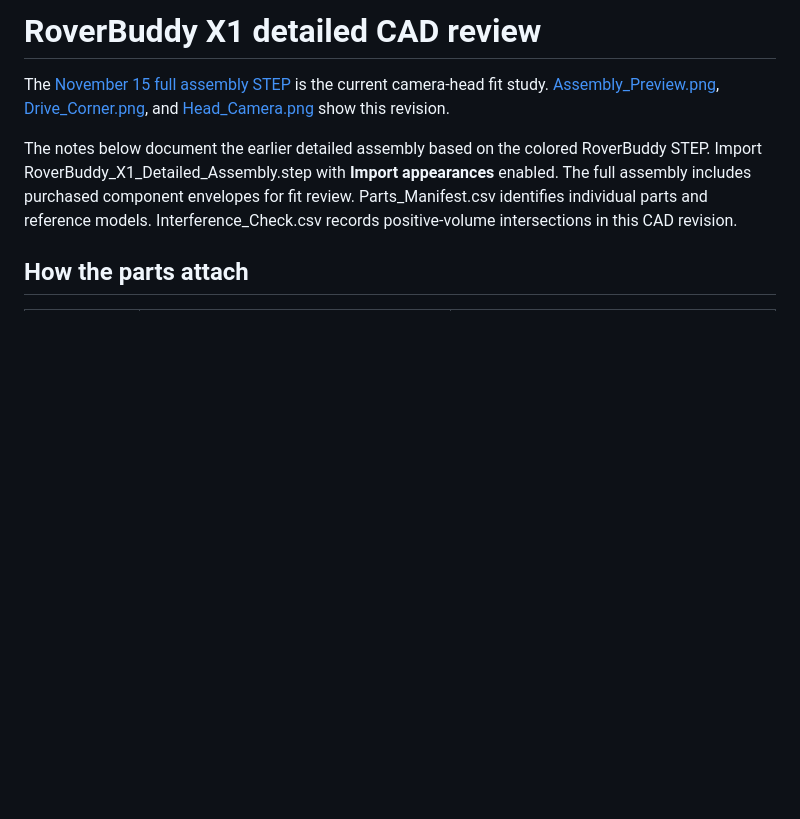
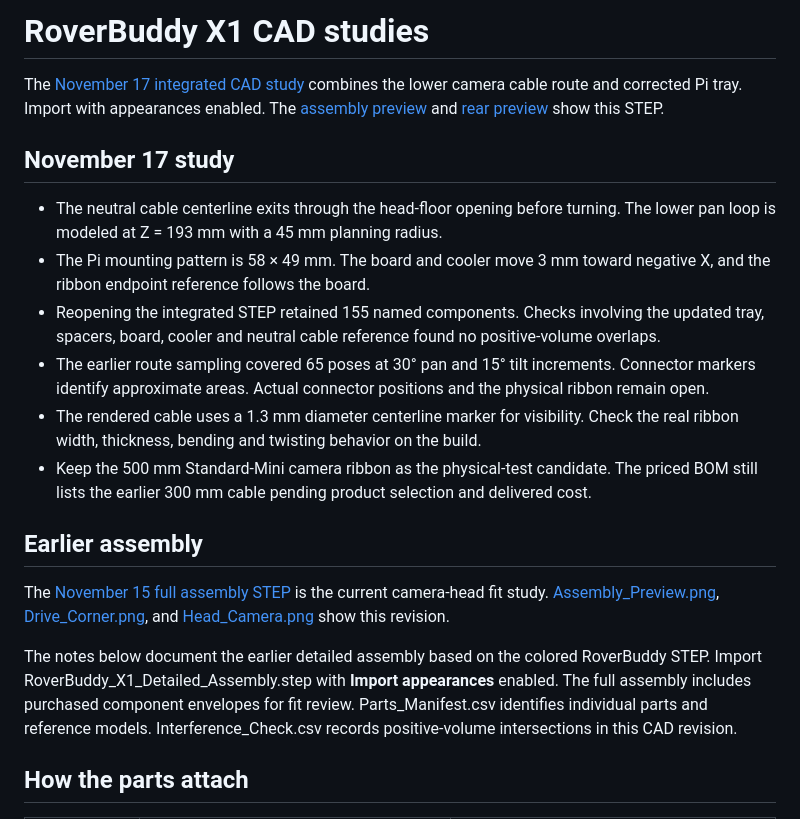
Before and after one commit to Umair-Coder124/RoverBuddy-X1-verified, a Markdown page: cad/README.md, the part around the change. GitHub-like rendering; blank space fills up the shorter version.

Commit message:
Add integrated camera route and corrected Pi 5 tray study

```diff
--- a/cad/README.md
+++ b/cad/README.md
@@ -1,4 +1,17 @@
-# RoverBuddy X1 detailed CAD review
+# RoverBuddy X1 CAD studies
+
+The [November 17 integrated CAD study](RoverBuddy_X1_Integrated_CAD_Study.step) combines the lower camera cable route and corrected Pi tray. Import with appearances enabled. The [assembly preview](Integrated_Assembly_Preview.png) and [rear preview](Integrated_Rear_Preview.png) show this STEP.
+
+## November 17 study
+
+- The neutral cable centerline exits through the head-floor opening before turning. The lower pan loop is modeled at Z = 193 mm with a 45 mm planning radius.
+- The Pi mounting pattern is 58 × 49 mm. The board and cooler move 3 mm toward negative X, and the ribbon endpoint reference follows the board.
+- Reopening the integrated STEP retained 155 named components. Checks involving the updated tray, spacers, board, cooler and neutral cable reference found no positive-volume overlaps.
+- The earlier route sampling covered 65 poses at 30° pan and 15° tilt increments. Connector markers identify approximate areas. Actual connector positions and the physical ribbon remain open.
+- The rendered cable uses a 1.3 mm diameter centerline marker for visibility. Check the real ribbon width, thickness, bending and twisting behavior on the build.
+- Keep the 500 mm Standard-Mini camera ribbon as the physical-test candidate. The priced BOM still lists the earlier 300 mm cable pending product selection and delivered cost.
+
+## Earlier assembly
 
 The [November 15 full assembly STEP](RoverBuddy_X1_Full_Pan_Tilt_Fit_Study.step) is the current camera-head fit study. [Assembly_Preview.png](Assembly_Preview.png), [Drive_Corner.png](Drive_Corner.png), and [Head_Camera.png](Head_Camera.png) show this revision.
 
```
Also changed, not shown: cad/Integrated_Assembly_Preview.png (added), cad/Integrated_Rear_Preview.png (added), 1 other file.
